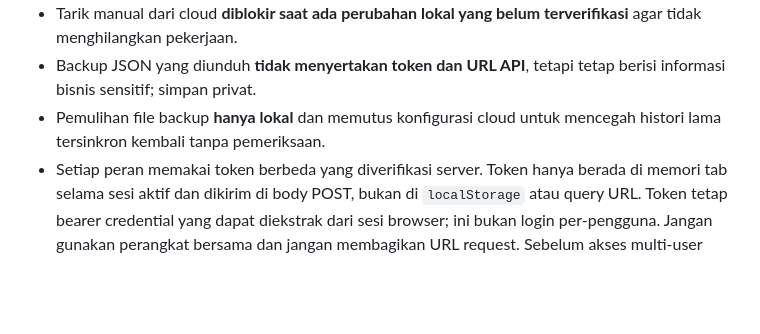
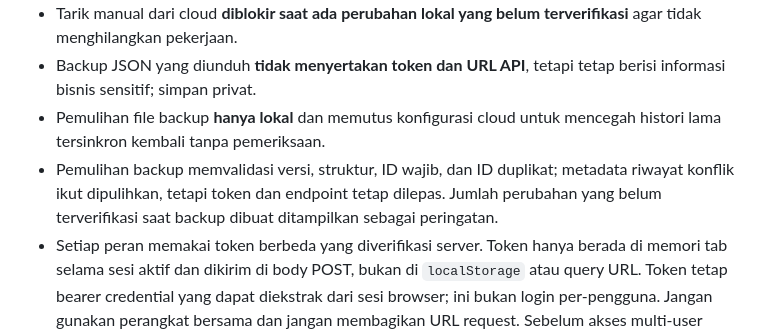
Before and after one commit to cahayaselatankreasindo-dev/advertising-business-os, a Markdown page: README.md, the part around the change. Drawn GitHub-style; blank space fills up the shorter version.

Commit message:
docs: describe validated backup recovery behavior

```diff
--- a/README.md
+++ b/README.md
@@ -36,6 +36,7 @@ Backend staging kini menggunakan token **OWNER_API_TOKEN** dan **TEAM_API_TOKEN*
 - Tarik manual dari cloud **diblokir saat ada perubahan lokal yang belum terverifikasi** agar tidak menghilangkan pekerjaan.
 - Backup JSON yang diunduh **tidak menyertakan token dan URL API**, tetapi tetap berisi informasi bisnis sensitif; simpan privat.
 - Pemulihan file backup **hanya lokal** dan memutus konfigurasi cloud untuk mencegah histori lama tersinkron kembali tanpa pemeriksaan.
+- Pemulihan backup memvalidasi versi, struktur, ID wajib, dan ID duplikat; metadata riwayat konflik ikut dipulihkan, tetapi token dan endpoint tetap dilepas. Jumlah perubahan yang belum terverifikasi saat backup dibuat ditampilkan sebagai peringatan.
 - Setiap peran memakai token berbeda yang diverifikasi server. Token hanya berada di memori tab selama sesi aktif dan dikirim di body POST, bukan di `localStorage` atau query URL. Token tetap bearer credential yang dapat diekstrak dari sesi browser; ini bukan login per-pengguna. Jangan gunakan perangkat bersama dan jangan membagikan URL request. Sebelum akses multi-user yang lebih luas, pindahkan autentikasi ke mekanisme identitas server-side.
 - Backend staging sudah memakai `LockService` dan compare-and-set fingerprint (`expectedRecords` dan `expectedFingerprint`) untuk menolak perubahan stale. Keandalan HTTP dan konflik pada **Apps Script LAB aktif** tetap belum diverifikasi.
 - Manifest kedua proyek Apps Script di repo kini dibatasi ke `MYSELF` / `USER_DEPLOYING`; CI memeriksa agar `ANYONE` dan `ANYONE_ANONYMOUS` tidak masuk kembali. Ini mengamankan konfigurasi sumber, bukan membuktikan pengaturan deployment yang sudah aktif.
```
